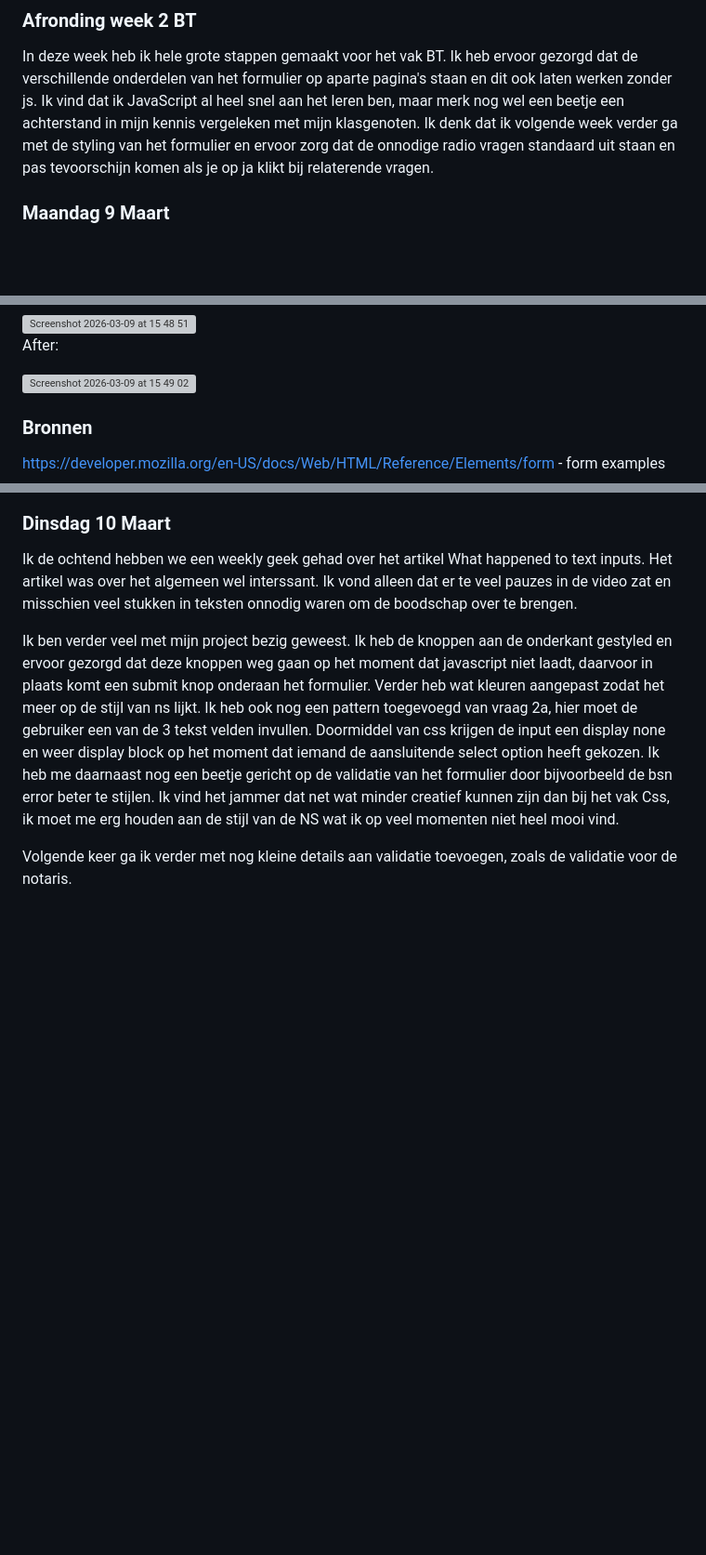
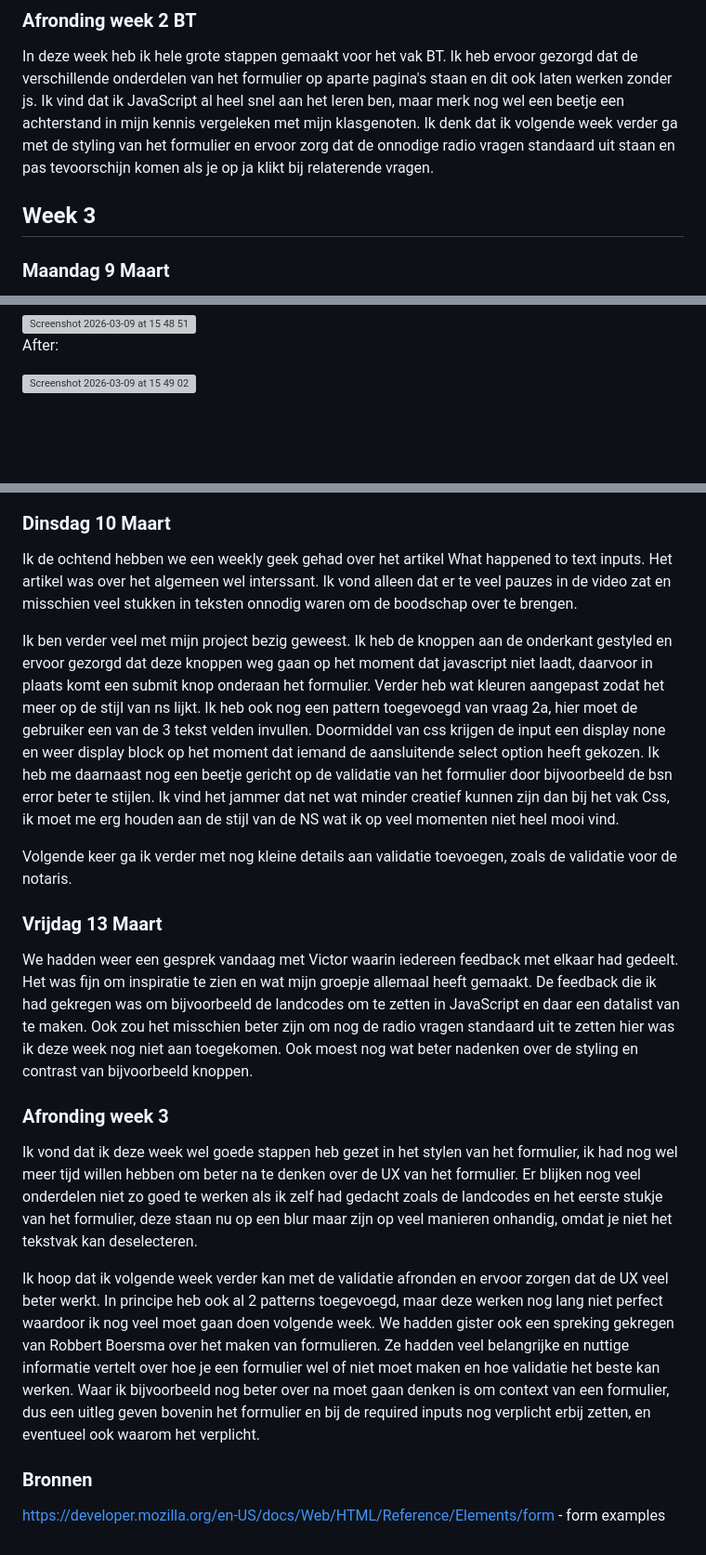
Before and after one commit to Jacco-Mols/Web-DD_BT_Site, a Markdown page: README.md, 3 parts joined by grey strips. Shown at 93% size. GitHub-like rendering; blank space fills up the shorter version; grey boxes are pictures that could not be loaded.

```diff
--- a/README.md
+++ b/README.md
@@ -32,7 +32,7 @@ Vandaag ben ik nog tussen de gesprekken in even bezig geweest met mijn formulier
 ### Afronding week 2 BT
 In deze week heb ik hele grote stappen gemaakt voor het vak BT. Ik heb ervoor gezorgd dat de verschillende onderdelen van het formulier op aparte pagina's staan en dit ook laten werken zonder js. Ik vind dat ik JavaScript al heel snel aan het leren ben, maar merk nog wel een beetje een achterstand in mijn kennis vergeleken met mijn klasgenoten. Ik denk dat ik volgende week verder ga met de styling van het formulier en ervoor zorg dat de onnodige radio vragen standaard uit staan en pas tevoorschijn komen als je op ja klikt bij relaterende vragen.
 
-
+## Week 3
 ### Maandag 9 Maart
 In de ochtend hadden we een introduct van Rijk van Zanten, hij is de oprichter van Directus. Het was heel interessant om te horen wat hij allemaal heeft gestudeert en welke ervaring hij heeft. Het gaf me ook wat inspiratie voor mijn afstudeer project die ik hierna moet maken.
 Ik heb me vandaag verder gericht op het stylen van mijn formulier, het zag er nog heel goedkoop en druk uit. Dit kost mij allemaal veel langer dan gedacht, ik ben constant door de dag heen van gedachte veranderd en ben door verschillende styling versies heen gegaan. Ik ad bijvoorbeeld de keuze gemaakt om de achtergrond van het formulier geel te maken, dit leek mij achteraf veel te druk, waardoor ik toch voor een licht grijze achtergrond had gekozen. Ik heb vandaag geleerd om veel stapsgewijzer te werken en ervoor te zorgen dat je bijvoorbeeld een pattern helemaal afmaakt voordat je verder werkt, daarnaast ben ik veel met hetzelfde bezig geweest in css.
@@ -49,9 +49,7 @@ After:
 
 
 
-### Bronnen
 
-https://developer.mozilla.org/en-US/docs/Web/HTML/Reference/Elements/form - form examples
 
 
 ### Dinsdag 10 Maart
@@ -61,3 +59,18 @@ Ik ben verder veel met mijn project bezig geweest. Ik heb de knoppen aan de onde
 Ik vind het jammer dat net wat minder creatief kunnen zijn dan bij het vak Css, ik moet me erg houden aan de stijl van de NS wat ik op veel momenten niet heel mooi vind.
 
 Volgende keer ga ik verder met nog kleine details aan validatie toevoegen, zoals de validatie voor de notaris.
+
+### Vrijdag 13 Maart
+We hadden weer een gesprek vandaag met Victor waarin iedereen feedback met elkaar had gedeelt. Het was fijn om inspiratie te zien en wat mijn groepje allemaal heeft gemaakt. De feedback die ik had gekregen was om bijvoorbeeld de landcodes om te zetten in JavaScript en daar een datalist van te maken. Ook zou het misschien beter zijn om nog de radio vragen standaard uit te zetten hier was ik deze week nog niet aan toegekomen. Ook moest nog wat beter nadenken over de styling en contrast van bijvoorbeeld knoppen.
+
+
+### Afronding week 3
+Ik vond dat ik deze week wel goede stappen heb gezet in het stylen van het formulier, ik had nog wel meer tijd willen hebben om beter na te denken over de UX van het formulier. Er blijken nog veel onderdelen niet zo goed te werken als ik zelf had gedacht zoals de landcodes en het eerste stukje van het formulier, deze staan nu op een blur maar zijn op veel manieren onhandig, omdat je niet het tekstvak kan deselecteren.
+
+Ik hoop dat ik volgende week verder kan met de validatie afronden en ervoor zorgen dat de UX veel beter werkt. In principe heb ook al 2 patterns toegevoegd, maar deze werken nog lang niet perfect waardoor ik nog veel moet gaan doen volgende week. We hadden gister ook een spreking gekregen van Robbert Boersma over het maken van formulieren. Ze hadden veel belangrijke en nuttige informatie vertelt over hoe je een formulier wel of niet moet maken en hoe validatie het beste kan werken. Waar ik bijvoorbeeld nog beter over na moet gaan denken is om context van een formulier, dus een uitleg geven bovenin het formulier en bij de required inputs nog verplicht erbij zetten, en eventueel ook waarom het verplicht.
+
+
+
+### Bronnen
+
+https://developer.mozilla.org/en-US/docs/Web/HTML/Reference/Elements/form - form examples
```
